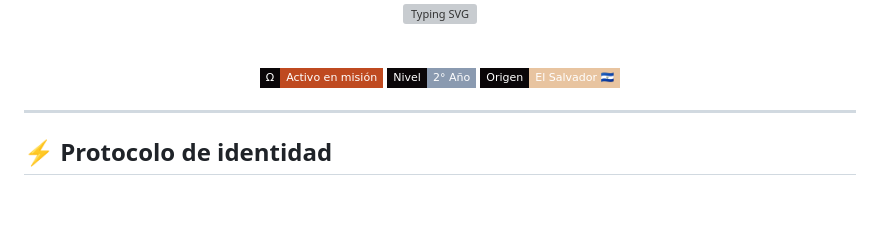
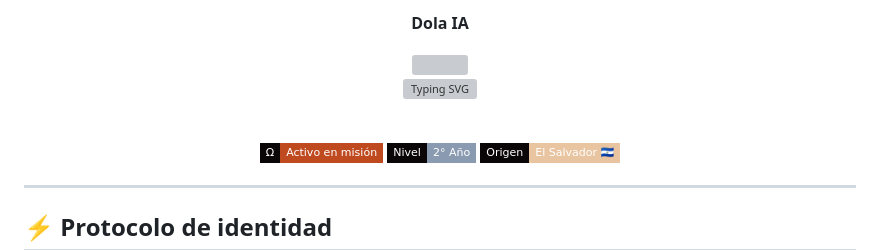
Before and after one commit to cococnuts111/cococnuts111, a Markdown page: README-darkseid (1).md, the part around one of its changes. Drawn GitHub-style; badges without logos; blank space fills up the shorter version; grey boxes are pictures that could not be loaded.

```diff
--- a/README-darkseid (1).md
+++ b/README-darkseid (1).md
@@ -5,4 +7,5 @@
 
+<p><b>Dola IA</b></p>
 <img src="https://capsule-render.vercel.app/api?type=waving&color=0:0a0608,50:1a0a08,100:3a1a10&height=200&section=header&text=JOSUÉ%20ENRIQUE&fontSize=55&fontColor=e8c4a0&fontAlignY=38&desc=Estudiante%20de%20Desarrollo%20de%20Software%20•%20El%20Salvador%20🇸🇻&descSize=15&descAlignY=60&descColor=7a3a20&animation=fadeIn" width="100%"/>
 
 </div>
```
Also changed, not shown: other parts of README-darkseid (1).md (+3 -1 lines).
